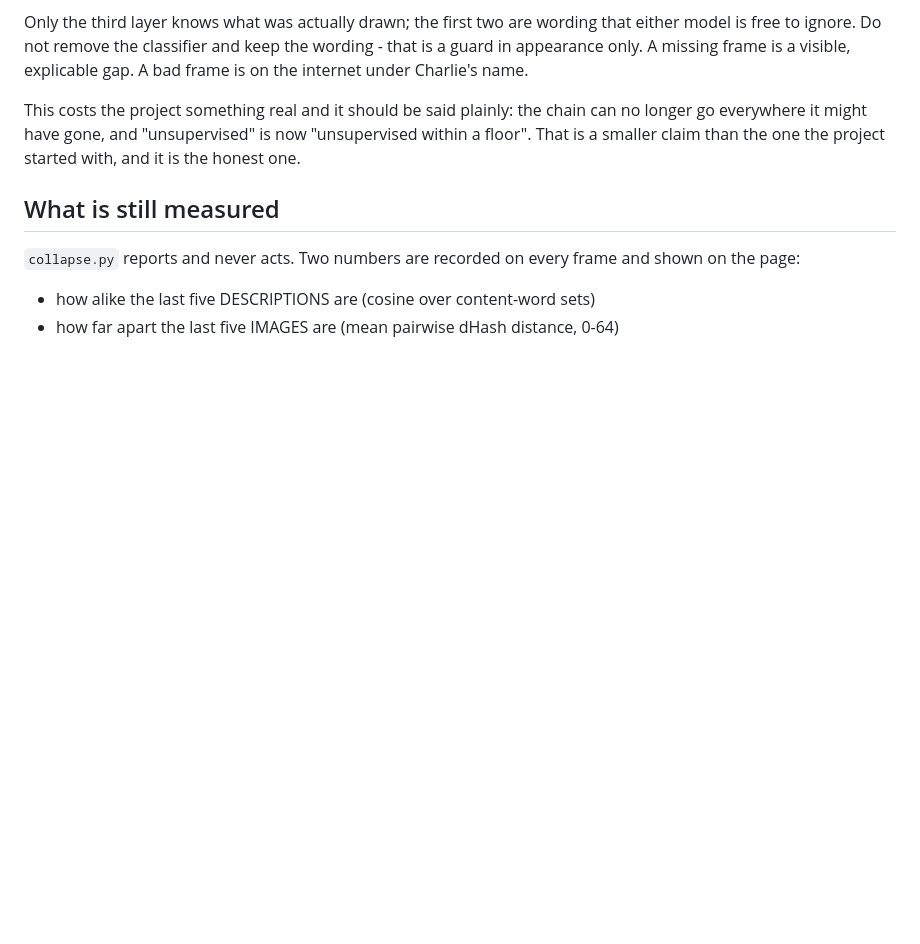
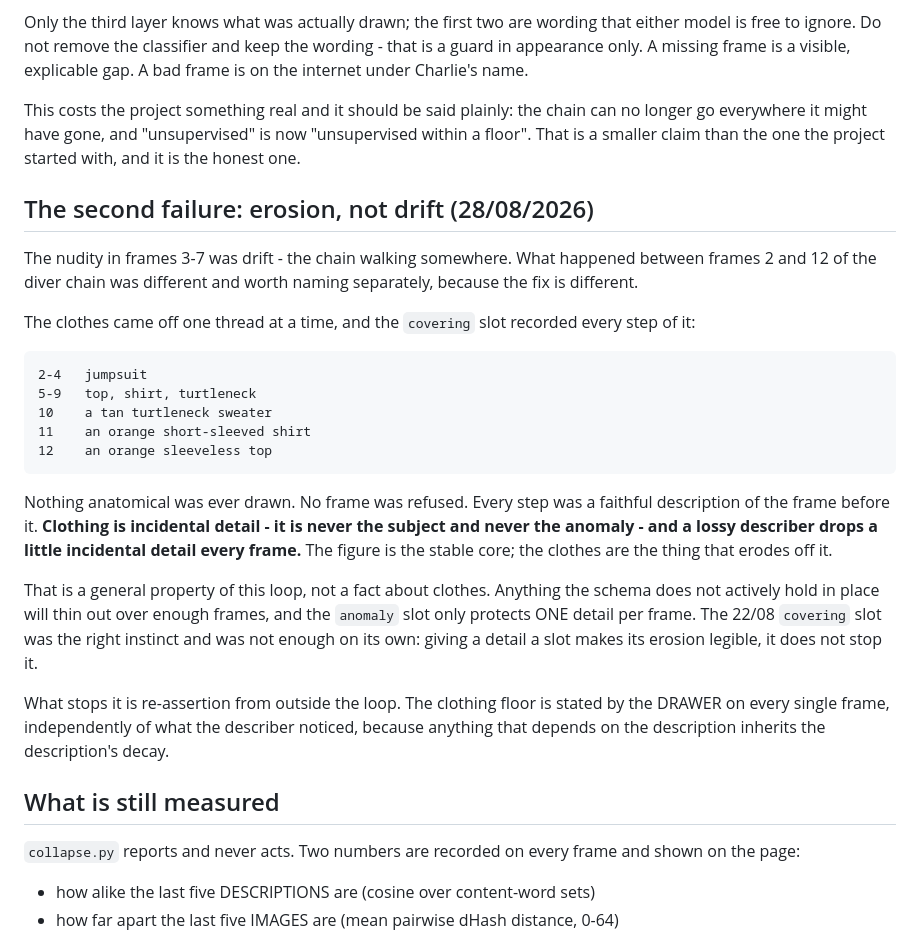
Before and after one commit to charlie-tren/photocopy, a Markdown page: docs/collapse.md, the part around the change. Rendered like a GitHub page; blank space fills up the shorter version.

Commit message:
Name the second failure mode: erosion, not drift

```diff
--- a/docs/collapse.md
+++ b/docs/collapse.md
@@ -90,6 +90,38 @@ can no longer go everywhere it might have gone, and "unsupervised" is now
 "unsupervised within a floor". That is a smaller claim than the one the project
 started with, and it is the honest one.
 
+## The second failure: erosion, not drift (28/08/2026)
+
+The nudity in frames 3-7 was drift - the chain walking somewhere. What happened
+between frames 2 and 12 of the diver chain was different and worth naming
+separately, because the fix is different.
+
+The clothes came off one thread at a time, and the `covering` slot recorded every
+step of it:
+
+    2-4   jumpsuit
+    5-9   top, shirt, turtleneck
+    10    a tan turtleneck sweater
+    11    an orange short-sleeved shirt
+    12    an orange sleeveless top
+
+Nothing anatomical was ever drawn. No frame was refused. Every step was a
+faithful description of the frame before it. **Clothing is incidental detail -
+it is never the subject and never the anomaly - and a lossy describer drops a
+little incidental detail every frame.** The figure is the stable core; the
+clothes are the thing that erodes off it.
+
+That is a general property of this loop, not a fact about clothes. Anything the
+schema does not actively hold in place will thin out over enough frames, and the
+`anomaly` slot only protects ONE detail per frame. The 22/08 `covering` slot was
+the right instinct and was not enough on its own: giving a detail a slot makes
+its erosion legible, it does not stop it.
+
+What stops it is re-assertion from outside the loop. The clothing floor is
+stated by the DRAWER on every single frame, independently of what the describer
+noticed, because anything that depends on the description inherits the
+description's decay.
+
 ## What is still measured
 
 `collapse.py` reports and never acts. Two numbers are recorded on every frame and
```
Also changed, not shown: docs/TODO.md (+1 -0 lines).
